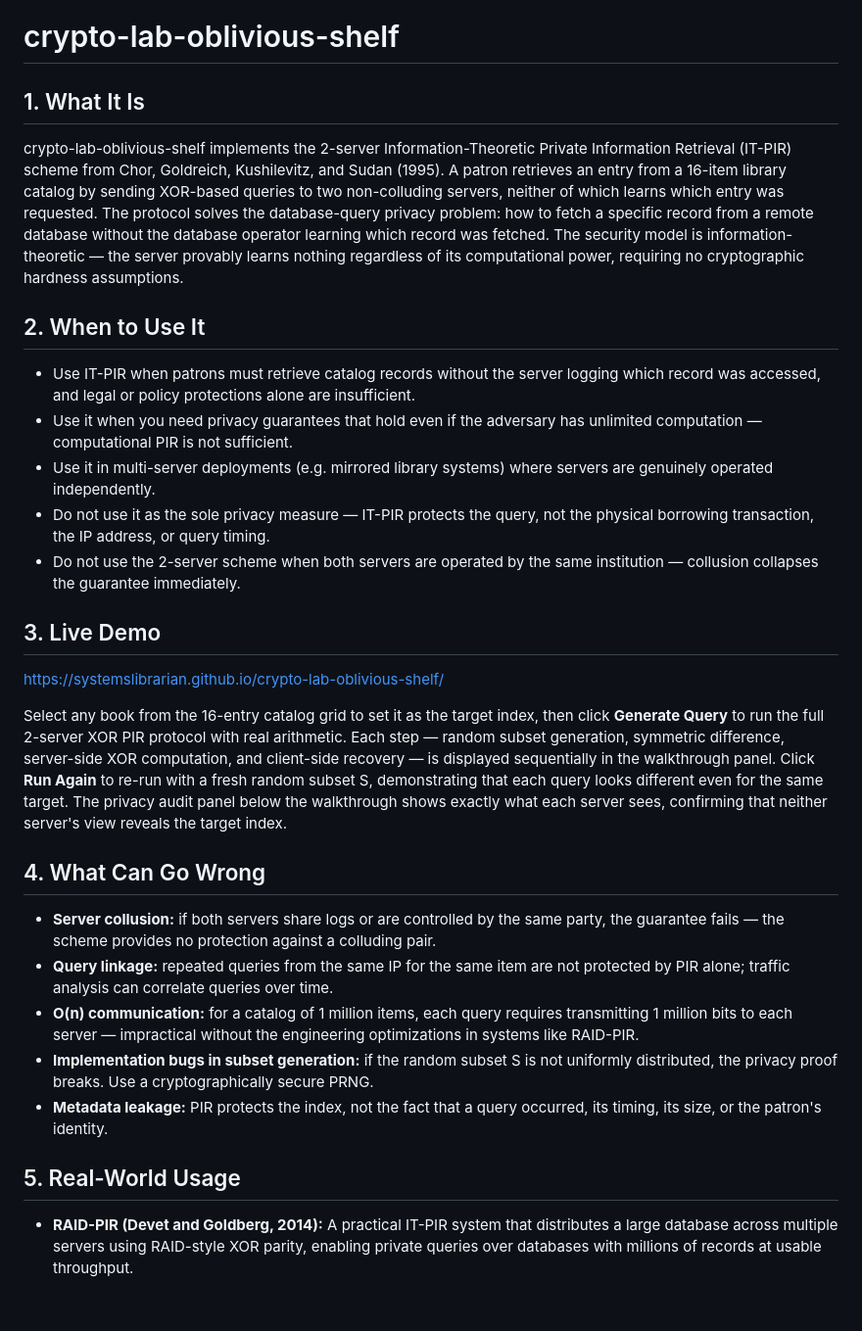
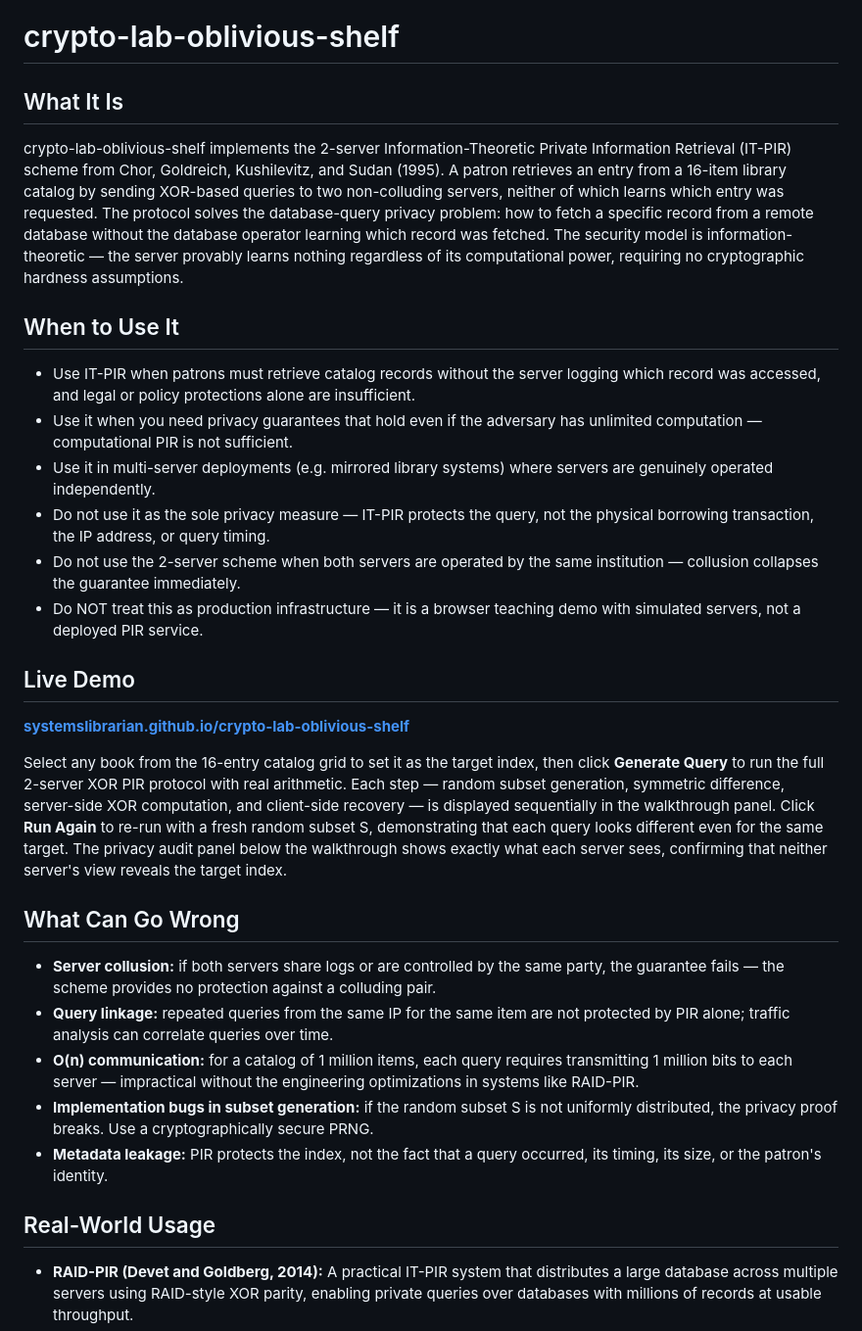
Before and after one commit to systemslibrarian/crypto-lab-oblivious-shelf, a Markdown page: README.md, the part around one of its changes. Shown at 98% size. GitHub-like rendering; blank space fills up the shorter version.

```diff
--- a/README.md
+++ b/README.md
@@ -4,24 +1,25 @@
 # crypto-lab-oblivious-shelf
 
-## 1. What It Is
+## What It Is
 
 crypto-lab-oblivious-shelf implements the 2-server Information-Theoretic Private Information Retrieval (IT-PIR) scheme from Chor, Goldreich, Kushilevitz, and Sudan (1995). A patron retrieves an entry from a 16-item library catalog by sending XOR-based queries to two non-colluding servers, neither of which learns which entry was requested. The protocol solves the database-query privacy problem: how to fetch a specific record from a remote database without the database operator learning which record was fetched. The security model is information-theoretic — the server provably learns nothing regardless of its computational power, requiring no cryptographic hardness assumptions.
 
-## 2. When to Use It
+## When to Use It
 
 - Use IT-PIR when patrons must retrieve catalog records without the server logging which record was accessed, and legal or policy protections alone are insufficient.
 - Use it when you need privacy guarantees that hold even if the adversary has unlimited computation — computational PIR is not sufficient.
 - Use it in multi-server deployments (e.g. mirrored library systems) where servers are genuinely operated independently.
 - Do not use it as the sole privacy measure — IT-PIR protects the query, not the physical borrowing transaction, the IP address, or query timing.
 - Do not use the 2-server scheme when both servers are operated by the same institution — collusion collapses the guarantee immediately.
+- Do NOT treat this as production infrastructure — it is a browser teaching demo with simulated servers, not a deployed PIR service.
 
-## 3. Live Demo
+## Live Demo
 
-[https://systemslibrarian.github.io/crypto-lab-oblivious-shelf/](https://systemslibrarian.github.io/crypto-lab-oblivious-shelf/)
+**[systemslibrarian.github.io/crypto-lab-oblivious-shelf](https://systemslibrarian.github.io/crypto-lab-oblivious-shelf/)**
 
 Select any book from the 16-entry catalog grid to set it as the target index, then click **Generate Query** to run the full 2-server XOR PIR protocol with real arithmetic. Each step — random subset generation, symmetric difference, server-side XOR computation, and client-side recovery — is displayed sequentially in the walkthrough panel. Click **Run Again** to re-run with a fresh random subset S, demonstrating that each query looks different even for the same target. The privacy audit panel below the walkthrough shows exactly what each server sees, confirming that neither server's view reveals the target index.
 
-## 4. What Can Go Wrong
+## What Can Go Wrong
 
 - **Server collusion:** if both servers share logs or are controlled by the same party, the guarantee fails — the scheme provides no protection against a colluding pair.
 - **Query linkage:** repeated queries from the same IP for the same item are not protected by PIR alone; traffic analysis can correlate queries over time.
@@ -29,7 +27,7 @@ Select any book from the 16-entry catalog grid to set it as the target index, th
 - **Implementation bugs in subset generation:** if the random subset S is not uniformly distributed, the privacy proof breaks. Use a cryptographically secure PRNG.
 - **Metadata leakage:** PIR protects the index, not the fact that a query occurred, its timing, its size, or the patron's identity.
 
-## 5. Real-World Usage
+## Real-World Usage
 
 - **RAID-PIR (Devet and Goldberg, 2014):** A practical IT-PIR system that distributes a large database across multiple servers using RAID-style XOR parity, enabling private queries over databases with millions of records at usable throughput.
 - **Percy++ (Ian Goldberg, University of Waterloo):** An open-source C++ library implementing both IT-PIR and CPIR protocols, used in academic privacy research and as a reference implementation for multi-server PIR schemes.
```
Also changed, not shown: other parts of README.md (+17 -8 lines).
